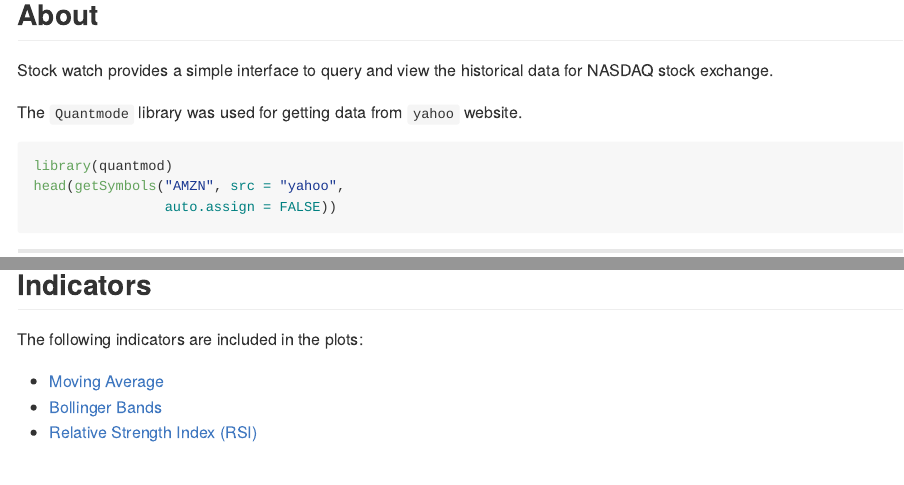
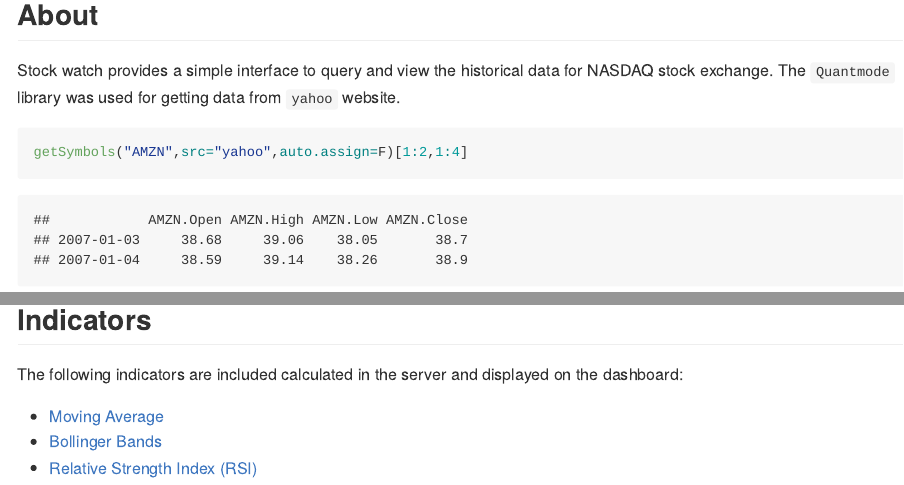
Before and after one commit to ShahyarTaheri/US-Stock-Market, an R Markdown document (docs/index.Rmd): the page in a window 1100 px wide, from 400 px down, and a second part further down, joined at a grey line. The pictures show the output file docs/index.md that the author committed with the source, drawn offline in the style of GitHub.

Commit message:
Fix eval.

````diff
--- a/docs/index.Rmd
+++ b/docs/index.Rmd
@@ -30,14 +30,12 @@ url :
 
 ---
 ## About
-
-Stock watch provides a simple interface to query and view the historical data for NASDAQ stock exchange.
-
-The `Quantmode` library was used for getting data from `yahoo` website.
-```{r, message=FALSE, results='hide'}
+```{r, message=FALSE, results='hide',echo=FALSE}
 library(quantmod)
-head(getSymbols("AMZN", src = "yahoo",
-                auto.assign = FALSE))
+```
+Stock watch provides a simple interface to query and view the historical data for NASDAQ stock exchange. The `Quantmode` library was used for getting data from `yahoo` website.
+```{r, message=FALSE}
+getSymbols("AMZN",src="yahoo",auto.assign=F)[1:2,1:4]
 ```
 
 ---
@@ -52,7 +50,7 @@ Navigate to the dashboard tab, choose the symbol and the date range for querying
 
 ---
 ## Indicators
-The following indicators are included in the plots:
+The following indicators are included calculated in the server and displayed on the dashboard:
 
 - [Moving Average](https://en.wikipedia.org/wiki/Moving_average)
 - [Bollinger Bands](https://en.wikipedia.org/wiki/Bollinger_Bands)
````
Also changed, not shown: ui.R (+1 -1 lines), docs/index.md, 1 other file.
